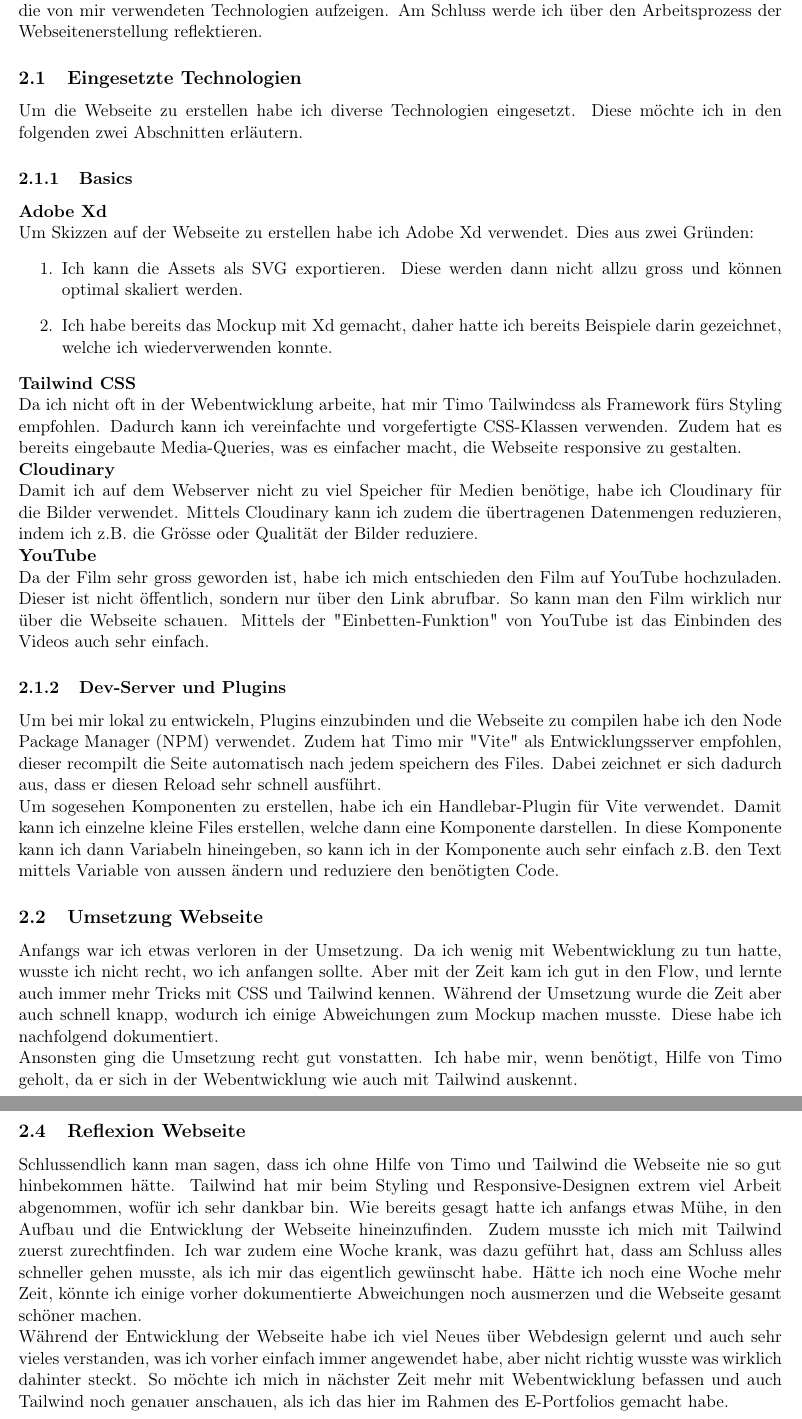
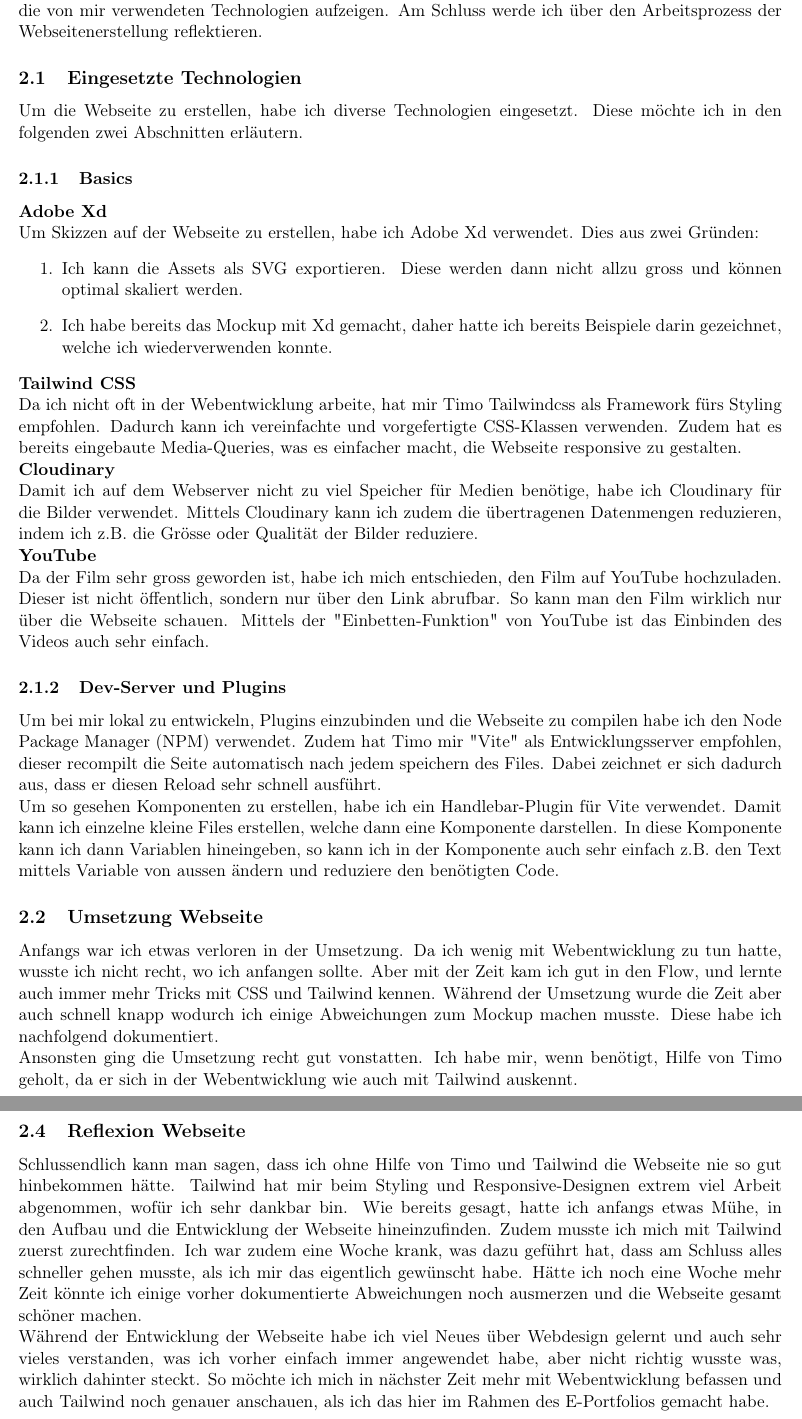
Before and after one commit to Ramspopoo/Modul_152, a LaTeX document (Dokumentation/src/Dokumentation.tex): two parts of pages 4 and 5 of 9, joined at a grey line, cut so that both start at the same text. Compiled offline with pdfLaTeX.

Commit message:
correct spelling mistakes

```diff
--- a/Dokumentation/src/Dokumentation.tex
+++ b/Dokumentation/src/Dokumentation.tex
@@ -89,12 +89,12 @@
 
     %Kapitel 2.1 - Eingesetzte Technologien
     \subsection{Eingesetzte Technologien}
-    Um die Webseite zu erstellen habe ich diverse Technologien eingesetzt. Diese möchte ich in den folgenden zwei Abschnitten erläutern.
+    Um die Webseite zu erstellen, habe ich diverse Technologien eingesetzt. Diese möchte ich in den folgenden zwei Abschnitten erläutern.
 
     %Kapitel 2.1.1 - Basics
     \subsubsection{Basics}
     \textbf{Adobe Xd}\\
-    Um Skizzen auf der Webseite zu erstellen habe ich Adobe Xd verwendet. Dies aus zwei Gründen:
+    Um Skizzen auf der Webseite zu erstellen, habe ich Adobe Xd verwendet. Dies aus zwei Gründen:
     \begin{enumerate}
         \item Ich kann die Assets als SVG exportieren. Diese werden dann nicht allzu gross und können optimal skaliert werden.
         \item Ich habe bereits das Mockup mit Xd gemacht, daher hatte ich bereits Beispiele darin gezeichnet, welche ich wiederverwenden konnte.
@@ -107,7 +107,7 @@
     Damit ich auf dem Webserver nicht zu viel Speicher für Medien benötige, habe ich Cloudinary für die Bilder verwendet. Mittels Cloudinary
     kann ich zudem die übertragenen Datenmengen reduzieren, indem ich z.B. die Grösse oder Qualität der Bilder reduziere.\\
     \textbf{YouTube}\\
-    Da der Film sehr gross geworden ist, habe ich mich entschieden den Film auf YouTube hochzuladen. Dieser ist nicht öffentlich, sondern nur
+    Da der Film sehr gross geworden ist, habe ich mich entschieden, den Film auf YouTube hochzuladen. Dieser ist nicht öffentlich, sondern nur
     über den Link abrufbar. So kann man den Film wirklich nur über die Webseite schauen. Mittels der "Einbetten-Funktion" von YouTube ist
     das Einbinden des Videos auch sehr einfach.
 
@@ -116,15 +116,15 @@
     Um bei mir lokal zu entwickeln, Plugins einzubinden und die Webseite zu compilen habe ich den Node Package Manager (NPM) verwendet.
     Zudem hat Timo mir "Vite" als Entwicklungsserver empfohlen, dieser recompilt die Seite automatisch nach jedem speichern des Files.
     Dabei zeichnet er sich dadurch aus, dass er diesen Reload sehr schnell ausführt.\\
-    Um sogesehen Komponenten zu erstellen, habe ich ein Handlebar-Plugin für Vite verwendet. Damit kann ich einzelne kleine Files erstellen,
-    welche dann eine Komponente darstellen. In diese Komponente kann ich dann Variabeln hineingeben, so kann ich in der Komponente auch sehr
+    Um so gesehen Komponenten zu erstellen, habe ich ein Handlebar-Plugin für Vite verwendet. Damit kann ich einzelne kleine Files erstellen,
+    welche dann eine Komponente darstellen. In diese Komponente kann ich dann Variablen hineingeben, so kann ich in der Komponente auch sehr
     einfach z.B. den Text mittels Variable von aussen ändern und reduziere den benötigten Code.
 
     %Kapitel 2.2 - Umsetzung Webseite
     \subsection{Umsetzung Webseite}
     Anfangs war ich etwas verloren in der Umsetzung. Da ich wenig mit Webentwicklung zu tun hatte, wusste ich nicht recht, wo ich anfangen sollte.
     Aber mit der Zeit kam ich gut in den Flow, und lernte auch immer mehr Tricks mit CSS und Tailwind kennen. Während der Umsetzung wurde die Zeit
-    aber auch schnell knapp, wodurch ich einige Abweichungen zum Mockup machen musste. Diese habe ich nachfolgend dokumentiert.\\
+    aber auch schnell knapp wodurch ich einige Abweichungen zum Mockup machen musste. Diese habe ich nachfolgend dokumentiert.\\
     Ansonsten ging die Umsetzung recht gut vonstatten. Ich habe mir, wenn benötigt, Hilfe von Timo geholt, da er sich in der Webentwicklung wie auch
     mit Tailwind auskennt.
 
@@ -163,12 +163,12 @@
     %Kapitel 2.4 - Reflexion Webseite
     \subsection{Reflexion Webseite}
     Schlussendlich kann man sagen, dass ich ohne Hilfe von Timo und Tailwind die Webseite nie so gut hinbekommen hätte. Tailwind hat mir
-    beim Styling und Responsive-Designen extrem viel Arbeit abgenommen, wofür ich sehr dankbar bin. Wie bereits gesagt hatte ich anfangs etwas
+    beim Styling und Responsive-Designen extrem viel Arbeit abgenommen, wofür ich sehr dankbar bin. Wie bereits gesagt, hatte ich anfangs etwas
     Mühe, in den Aufbau und die Entwicklung der Webseite hineinzufinden. Zudem musste ich mich mit Tailwind zuerst zurechtfinden. Ich war zudem
     eine Woche krank, was dazu geführt hat, dass am Schluss alles schneller gehen musste, als ich mir das eigentlich gewünscht habe. Hätte ich noch
-    eine Woche mehr Zeit, könnte ich einige vorher dokumentierte Abweichungen noch ausmerzen und die Webseite gesamt schöner machen.\\
+    eine Woche mehr Zeit könnte ich einige vorher dokumentierte Abweichungen noch ausmerzen und die Webseite gesamt schöner machen.\\
     Während der Entwicklung der Webseite habe ich viel Neues über Webdesign gelernt und auch sehr vieles verstanden, was ich vorher einfach
-    immer angewendet habe, aber nicht richtig wusste was wirklich dahinter steckt. So möchte ich mich in nächster Zeit mehr mit Webentwicklung
+    immer angewendet habe, aber nicht richtig wusste was, wirklich dahinter steckt. So möchte ich mich in nächster Zeit mehr mit Webentwicklung
     befassen und auch Tailwind noch genauer anschauen, als ich das hier im Rahmen des E-Portfolios gemacht habe.
 
     \pagebreak
```
Also changed, not shown: Dokumentation/src/Dokumentation.tex (8 more changed lines).
